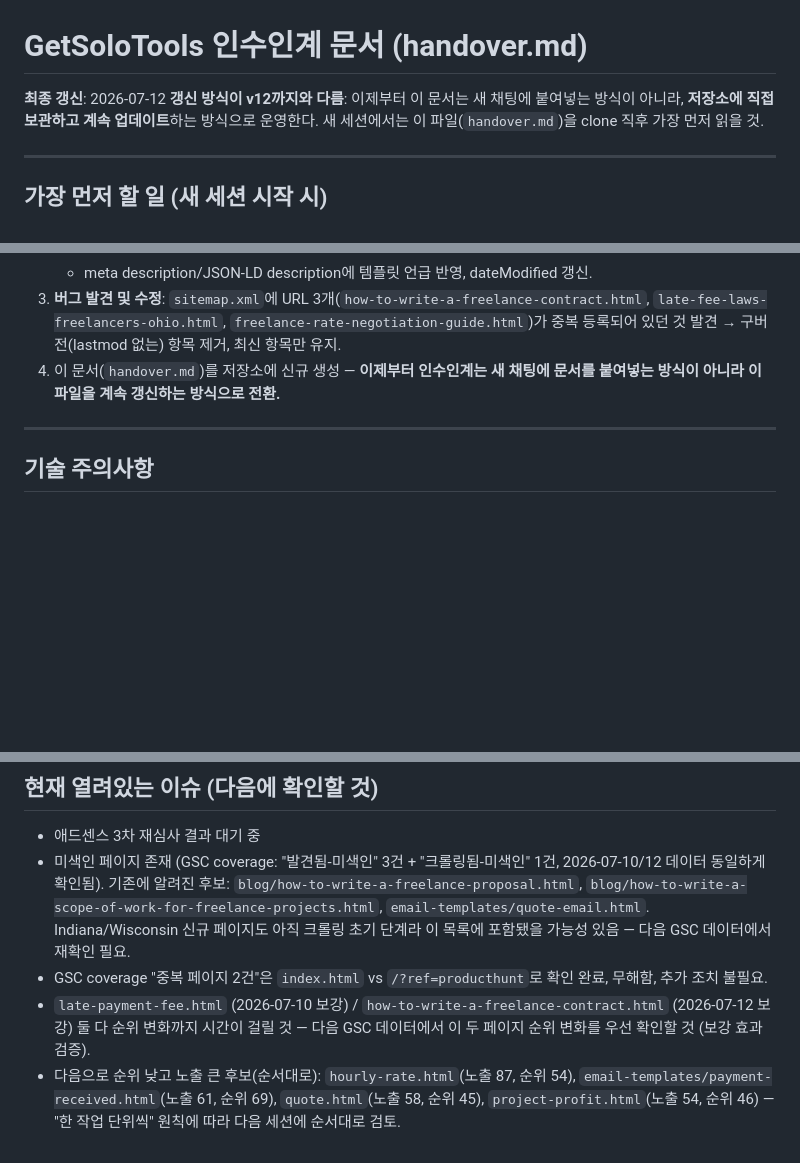
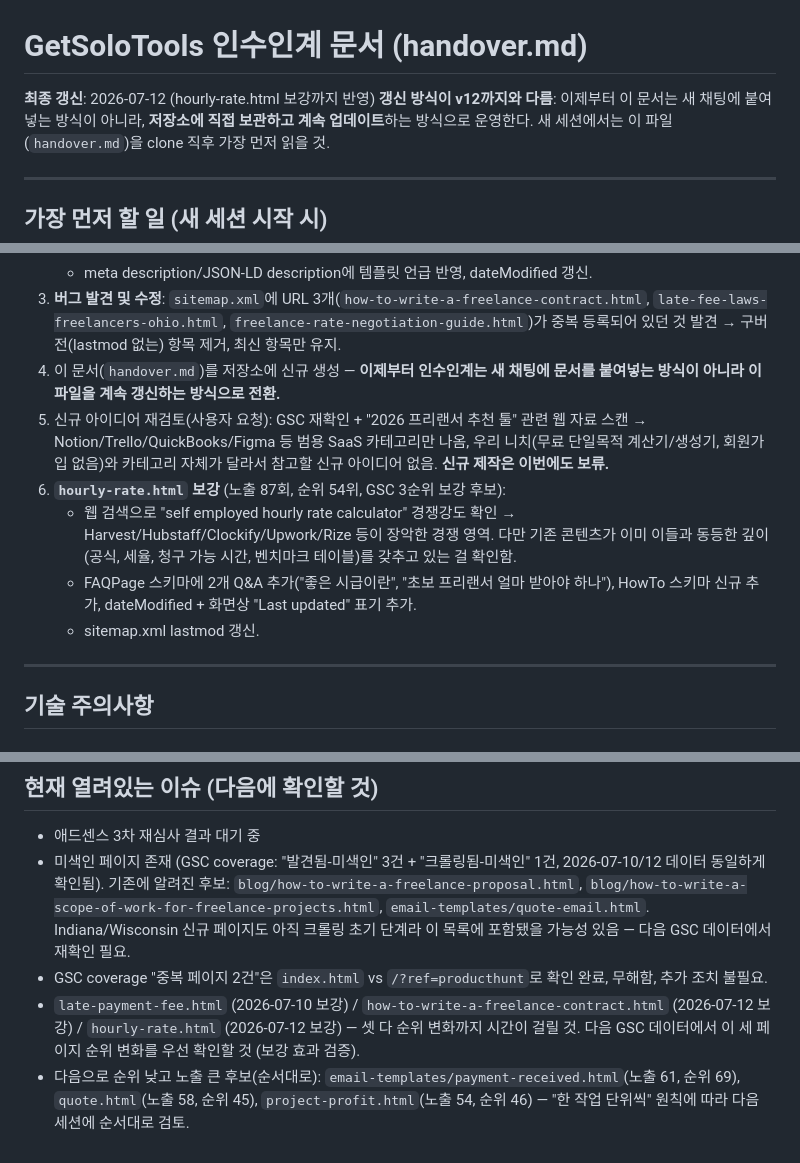
Before and after one commit to canghun13/getsolotools, a Markdown page: handover.md, 3 parts joined by grey strips. Drawn GitHub-style; blank space fills up the shorter version.

Commit message:
handover.md 갱신: hourly-rate.html 보강 작업 반영, 다음 대기열 업데이트

```diff
--- a/handover.md
+++ b/handover.md
@@ -1,6 +1,6 @@
 # GetSoloTools 인수인계 문서 (handover.md)
 
-**최종 갱신**: 2026-07-12
+**최종 갱신**: 2026-07-12 (hourly-rate.html 보강까지 반영)
 **갱신 방식이 v12까지와 다름**: 이제부터 이 문서는 새 채팅에 붙여넣는 방식이 아니라, **저장소에 직접 보관하고 계속 업데이트**하는 방식으로 운영한다. 새 세션에서는 이 파일(`handover.md`)을 clone 직후 가장 먼저 읽을 것.
 
 ---
@@ -115,6 +115,11 @@ Invoice Generator(`/`), Receipt, Quote, Hourly Rate, Tax Estimator, Late Fee, Pr
    - meta description/JSON-LD description에 템플릿 언급 반영, dateModified 갱신.
 3. **버그 발견 및 수정**: `sitemap.xml`에 URL 3개(`how-to-write-a-freelance-contract.html`, `late-fee-laws-freelancers-ohio.html`, `freelance-rate-negotiation-guide.html`)가 중복 등록되어 있던 것 발견 → 구버전(lastmod 없는) 항목 제거, 최신 항목만 유지.
 4. 이 문서(`handover.md`)를 저장소에 신규 생성 — **이제부터 인수인계는 새 채팅에 문서를 붙여넣는 방식이 아니라 이 파일을 계속 갱신하는 방식으로 전환.**
+5. 신규 아이디어 재검토(사용자 요청): GSC 재확인 + "2026 프리랜서 추천 툴" 관련 웹 자료 스캔 → Notion/Trello/QuickBooks/Figma 등 범용 SaaS 카테고리만 나옴, 우리 니치(무료 단일목적 계산기/생성기, 회원가입 없음)와 카테고리 자체가 달라서 참고할 신규 아이디어 없음. **신규 제작은 이번에도 보류.**
+6. **`hourly-rate.html` 보강** (노출 87회, 순위 54위, GSC 3순위 보강 후보):
+   - 웹 검색으로 "self employed hourly rate calculator" 경쟁강도 확인 → Harvest/Hubstaff/Clockify/Upwork/Rize 등이 장악한 경쟁 영역. 다만 기존 콘텐츠가 이미 이들과 동등한 깊이(공식, 세율, 청구 가능 시간, 벤치마크 테이블)를 갖추고 있는 걸 확인함.
+   - FAQPage 스키마에 2개 Q&A 추가("좋은 시급이란", "초보 프리랜서 얼마 받아야 하나"), HowTo 스키마 신규 추가, dateModified + 화면상 "Last updated" 표기 추가.
+   - sitemap.xml lastmod 갱신.
 
 ---
 
@@ -165,5 +170,5 @@ Invoice Generator(`/`), Receipt, Quote, Hourly Rate, Tax Estimator, Late Fee, Pr
 - 애드센스 3차 재심사 결과 대기 중
 - 미색인 페이지 존재 (GSC coverage: "발견됨-미색인" 3건 + "크롤링됨-미색인" 1건, 2026-07-10/12 데이터 동일하게 확인됨). 기존에 알려진 후보: `blog/how-to-write-a-freelance-proposal.html`, `blog/how-to-write-a-scope-of-work-for-freelance-projects.html`, `email-templates/quote-email.html`. Indiana/Wisconsin 신규 페이지도 아직 크롤링 초기 단계라 이 목록에 포함됐을 가능성 있음 — 다음 GSC 데이터에서 재확인 필요.
 - GSC coverage "중복 페이지 2건"은 `index.html` vs `/?ref=producthunt`로 확인 완료, 무해함, 추가 조치 불필요.
-- `late-payment-fee.html` (2026-07-10 보강) / `how-to-write-a-freelance-contract.html` (2026-07-12 보강) 둘 다 순위 변화까지 시간이 걸릴 것 — 다음 GSC 데이터에서 이 두 페이지 순위 변화를 우선 확인할 것 (보강 효과 검증).
-- 다음으로 순위 낮고 노출 큰 후보(순서대로): `hourly-rate.html`(노출 87, 순위 54), `email-templates/payment-received.html`(노출 61, 순위 69), `quote.html`(노출 58, 순위 45), `project-profit.html`(노출 54, 순위 46) — "한 작업 단위씩" 원칙에 따라 다음 세션에 순서대로 검토.
+- `late-payment-fee.html` (2026-07-10 보강) / `how-to-write-a-freelance-contract.html` (2026-07-12 보강) / `hourly-rate.html` (2026-07-12 보강) — 셋 다 순위 변화까지 시간이 걸릴 것. 다음 GSC 데이터에서 이 세 페이지 순위 변화를 우선 확인할 것 (보강 효과 검증).
+- 다음으로 순위 낮고 노출 큰 후보(순서대로): `email-templates/payment-received.html`(노출 61, 순위 69), `quote.html`(노출 58, 순위 45), `project-profit.html`(노출 54, 순위 46) — "한 작업 단위씩" 원칙에 따라 다음 세션에 순서대로 검토.
```
